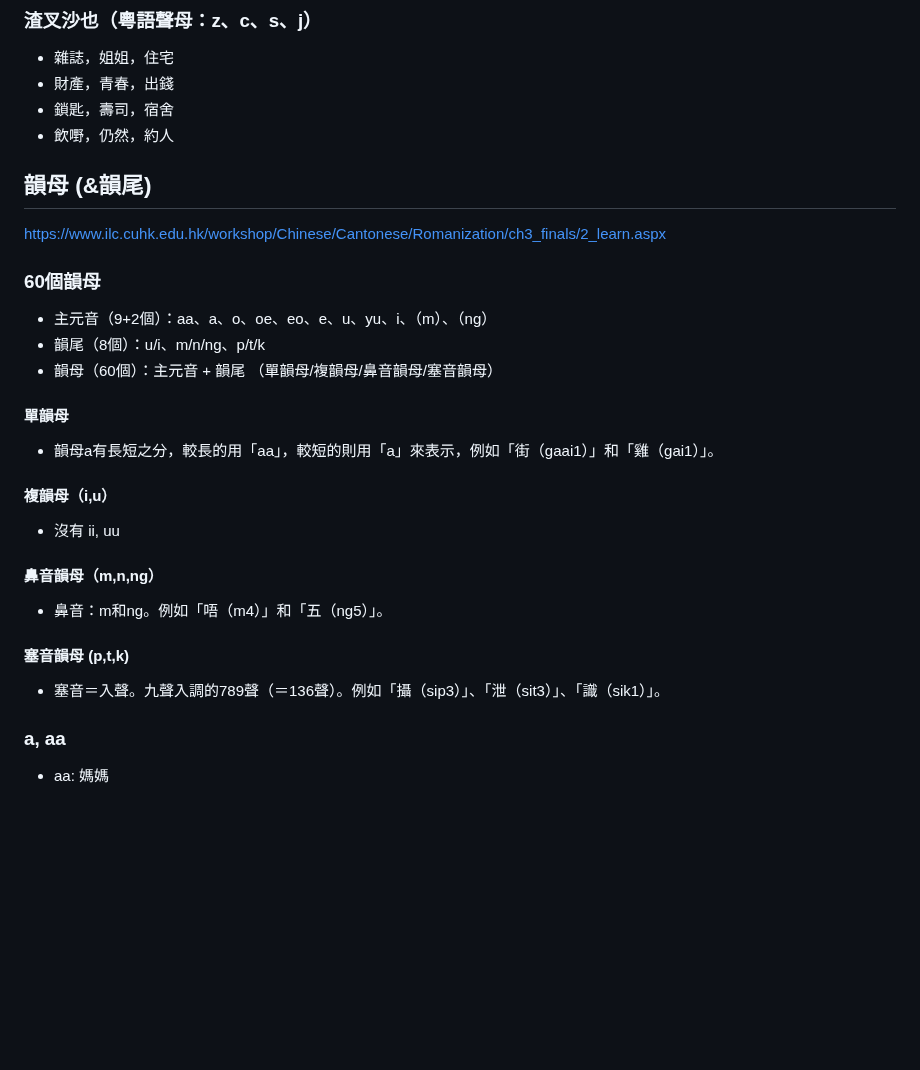
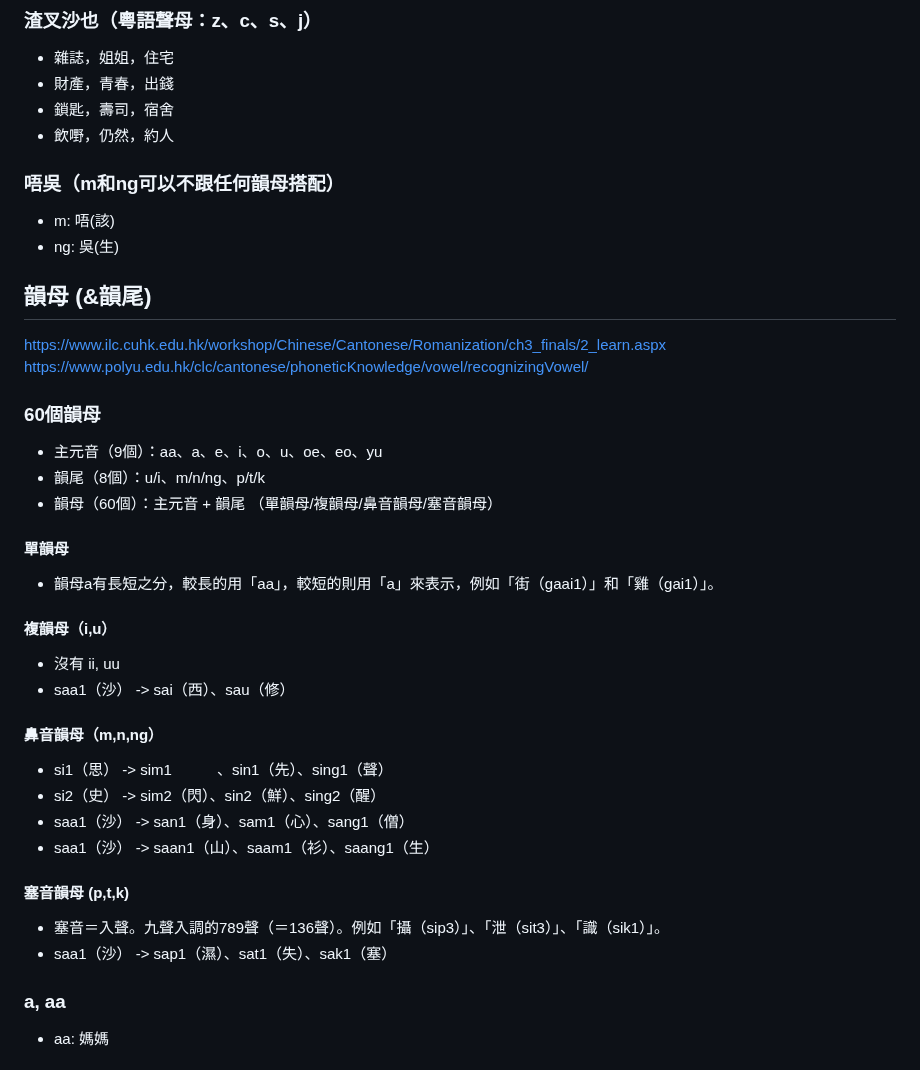
Before and after one commit to cyfung1031/Cantonese-Pinyin, a Markdown page: README.md, the part around one of its changes. Drawn GitHub-style; blank space fills up the shorter version.

```diff
--- a/README.md
+++ b/README.md
@@ -41,21 +44,32 @@ https://www.ilc.cuhk.edu.hk/workshop/Chinese/Cantonese/Romanization/ch2_initials
 * 鎖匙，壽司，宿舍
 * 飲嘢，仍然，約人
 
+### 唔吳（m和ng可以不跟任何韻母搭配）
+* m: 唔(該)
+* ng: 吳(生)
+
 
 ## 韻母 (&韻尾)
 https://www.ilc.cuhk.edu.hk/workshop/Chinese/Cantonese/Romanization/ch3_finals/2_learn.aspx
+https://www.polyu.edu.hk/clc/cantonese/phoneticKnowledge/vowel/recognizingVowel/
+
 ### 60個韻母
-* 主元音（9+2個）：aa、a、o、oe、eo、e、u、yu、i、（m）、（ng）
+* 主元音（9個）：aa、a、e、i、o、u、oe、eo、yu
 * 韻尾（8個）：u/i、m/n/ng、p/t/k
 * 韻母（60個）：主元音 + 韻尾 （單韻母/複韻母/鼻音韻母/塞音韻母）
 #### 單韻母
 * 韻母a有長短之分，較長的用「aa」，較短的則用「a」來表示，例如「街（gaai1）」和「雞（gai1）」。
 #### 複韻母（i,u）
 * 沒有 ii, uu
+* saa1（沙） -> sai（西）、sau（修）
 #### 鼻音韻母（m,n,ng）
-* 鼻音：m和ng。例如「唔（m4）」和「五（ng5）」。
+* si1（思） -> sim1　　　、sin1（先）、sing1（聲）
+* si2（史） -> sim2（閃）、sin2（鮮）、sing2（醒）
+* saa1（沙） -> san1（身）、sam1（心）、sang1（僧）
+* saa1（沙） -> saan1（山）、saam1（衫）、saang1（生）
 #### 塞音韻母 (p,t,k)
 * 塞音＝入聲。九聲入調的789聲（＝136聲）。例如「攝（sip3）」、「泄（sit3）」、「識（sik1）」。
+* saa1（沙） -> sap1（濕）、sat1（失）、sak1（塞）
 
 ### a, aa
 * aa: 媽媽
```
Also changed, not shown: other parts of README.md (+44 -19 lines).
